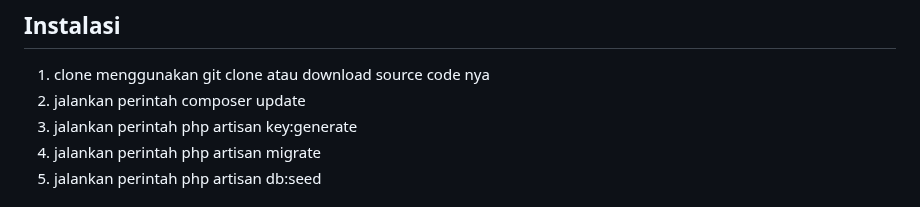
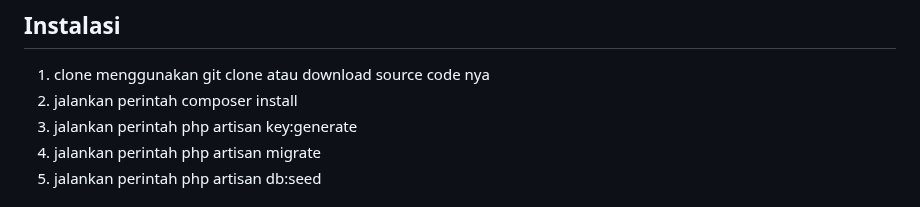
Before and after one commit to ardianrachman12/laravel9-shop, a Markdown page: README.md, the part around the change. Rendered like a GitHub page.

```diff
--- a/README.md
+++ b/README.md
@@ -10,7 +10,7 @@
 ## Instalasi
 
 1. clone menggunakan git clone atau download source code nya
-2. jalankan perintah composer update
+2. jalankan perintah composer install
 3. jalankan perintah php artisan key:generate
 4. jalankan perintah php artisan migrate
 5. jalankan perintah php artisan db:seed
```
